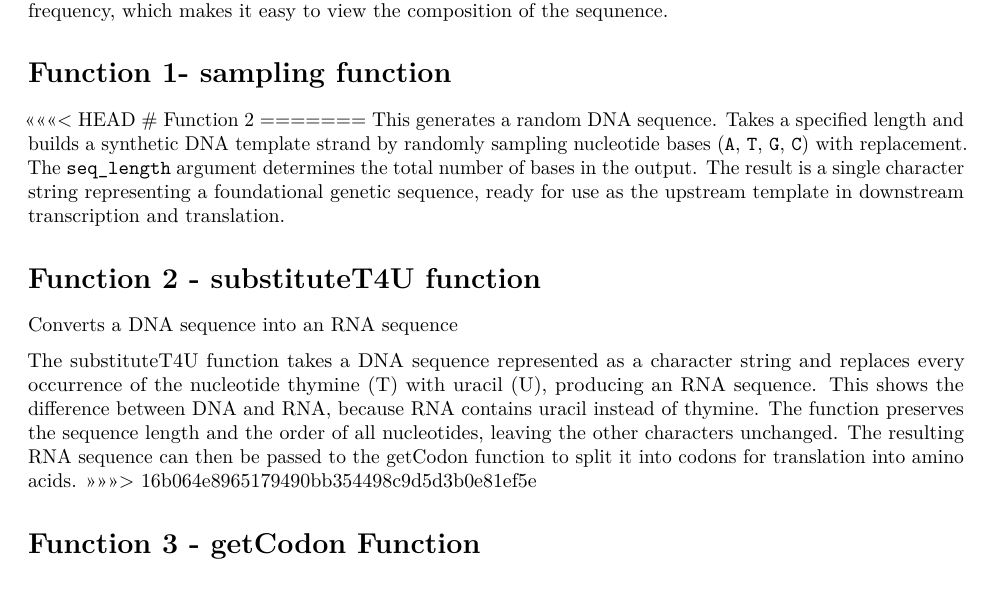
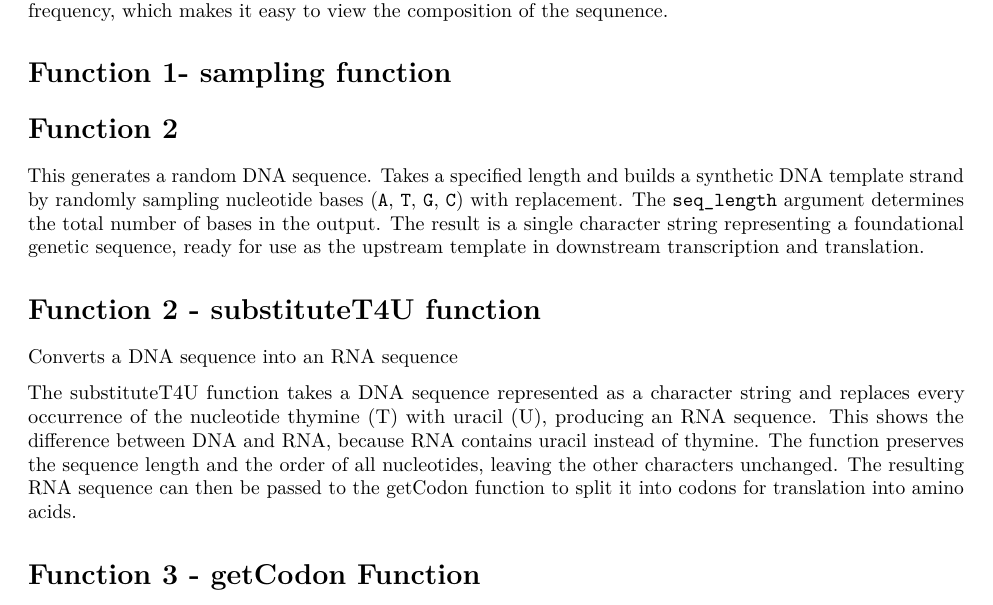
Before and after one commit to rforbiodatascience26/group_11_package, an R Markdown document (vignettes/centralDogma.Rmd): part of page 1 of 2, cut so that both start at the same text. Rendered offline with R 4.5, knitr and Pandoc, then LaTeX, with nearby package versions.

Commit message:
wait off

```diff
--- a/vignettes/centralDogma.Rmd
+++ b/vignettes/centralDogma.Rmd
@@ -24,9 +24,9 @@ Tools for working with the central dogma of molecular biology, from DNA to RNA t
 
 # Function 1- sampling function
 
-<<<<<<< HEAD
+
 # Function 2
-=======
+
 This generates a random DNA sequence. Takes a specified length and builds a synthetic DNA template strand by randomly sampling nucleotide bases (`A`, `T`, `G`, `C`) with replacement. The `seq_length` argument determines the total number of bases in the output. The result is a single character string representing a foundational genetic sequence, ready for use as the upstream template in downstream transcription and translation.
 
 # Function 2 - substituteT4U function
@@ -34,7 +34,7 @@ This generates a random DNA sequence. Takes a specified length and builds a synt
 Converts a DNA sequence into an RNA sequence
 
 The substituteT4U function takes a DNA sequence represented as a character string and replaces every occurrence of the nucleotide thymine (T) with uracil (U), producing an RNA sequence. This shows the difference between DNA and RNA, because RNA contains uracil instead of thymine. The function preserves the sequence length and the order of all nucleotides, leaving the other characters unchanged. The resulting RNA sequence can then be passed to the getCodon function to split it into codons for translation into amino acids.
->>>>>>> 16b064e8965179490bb354498c9d5d3b0e81ef5e
+
 
 # Function 3 - getCodon Function
 
```
